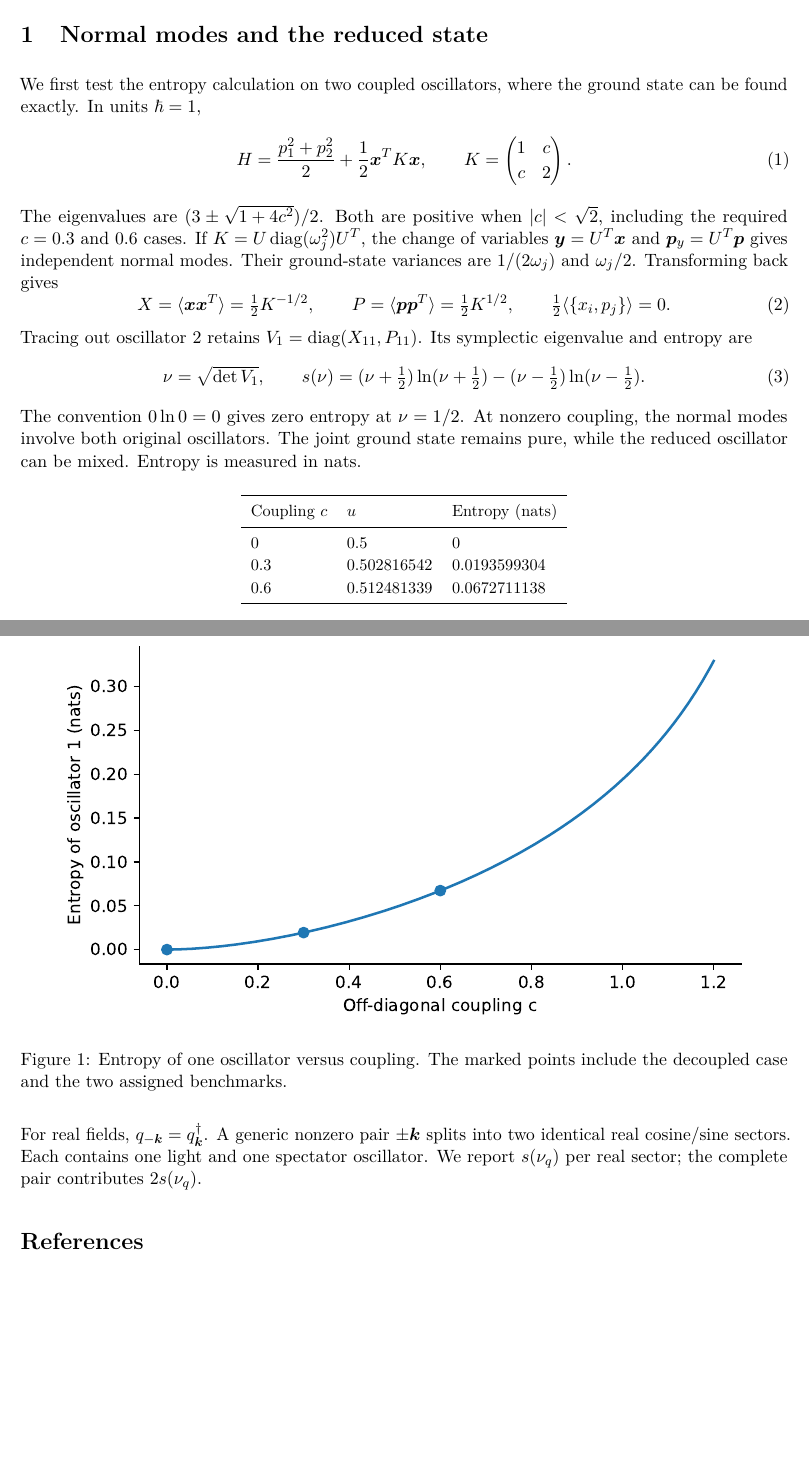
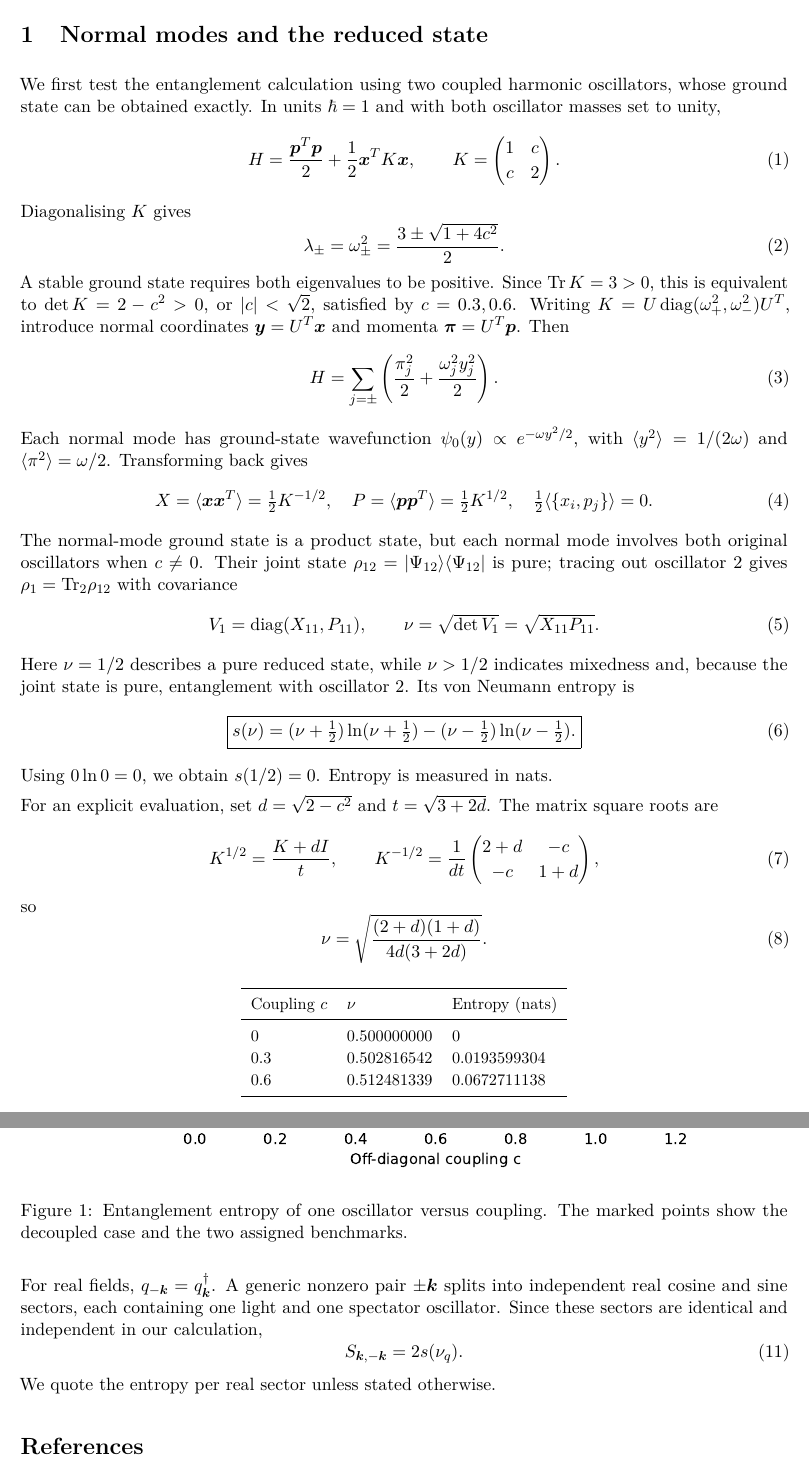
Before and after one commit to rawatpriyansh17/QFT-PROJECT-GROUP-B, a LaTeX document (step2/latex/main.tex): two parts of pages 2 and 3 of 4, joined at a grey line, cut so that both start at the same text, the shorter picture padded with empty space. Compiled offline with pdfLaTeX.

Commit message:
Adopt and polish teammate revisions to Step 1 and Step 2 reports

```diff
--- a/step2/latex/main.tex
+++ b/step2/latex/main.tex
@@ -19,16 +19,46 @@
 \vfill{\large Under Professor: Rudranil Basu\par}\vspace{7mm}{29 October 2026\par}
 \end{titlepage}\setcounter{page}{1}\hypersetup{pageanchor=true}
 \section{Normal modes and the reduced state}
-We first test the entropy calculation on two coupled oscillators, where the ground state can be found exactly. In units $\hbar=1$,
-\begin{equation}H=\frac{p_1^2+p_2^2}{2}+\frac12\bm{x}^{T}K\bm{x},\qquad K=\begin{pmatrix}1&c\\c&2\end{pmatrix}.\end{equation}
-The eigenvalues are $(3\pm\sqrt{1+4c^2})/2$. Both are positive when $|c|<\sqrt2$, including the required $c=0.3$ and $0.6$ cases. If $K=U\,\mathrm{diag}(\omega_j^2)U^T$, the change of variables $\bm{y}=U^T\bm{x}$ and $\bm{p}_y=U^T\bm{p}$ gives independent normal modes. Their ground-state variances are $1/(2\omega_j)$ and $\omega_j/2$. Transforming back gives
-\begin{equation}X=\langle\bm{x}\bm{x}^T\rangle=\tfrac12K^{-1/2},\qquad P=\langle\bm{p}\bm{p}^T\rangle=\tfrac12K^{1/2},\qquad\tfrac12\langle\{x_i,p_j\}\rangle=0.\end{equation}
-Tracing out oscillator 2 retains $V_1=\mathrm{diag}(X_{11},P_{11})$. Its symplectic eigenvalue and entropy are
-\begin{equation}\nu=\sqrt{\det V_1},\qquad s(\nu)=(\nu+\tfrac12)\ln(\nu+\tfrac12)-(\nu-\tfrac12)\ln(\nu-\tfrac12).\end{equation}
-The convention $0\ln0=0$ gives zero entropy at $\nu=1/2$. At nonzero coupling, the normal modes involve both original oscillators. The joint ground state remains pure, while the reduced oscillator can be mixed. Entropy is measured in nats.
-\begin{center}\small\begin{tabular}{lll}\toprule Coupling $c$ & $
-u$ & Entropy (nats)\\\midrule
-$0$ & $0.5$ & $0$\\
+We first test the entanglement calculation using two coupled harmonic oscillators, whose ground state can be obtained exactly. In units $\hbar=1$ and with both oscillator masses set to unity,
+\begin{equation}
+H=\frac{\bm p^T\bm p}{2}+\frac12\bm x^TK\bm x,\qquad
+K=\begin{pmatrix}1&c\\c&2\end{pmatrix}.
+\end{equation}
+Diagonalising $K$ gives
+\begin{equation}
+\lambda_\pm=\omega_\pm^2=\frac{3\pm\sqrt{1+4c^2}}{2}.
+\end{equation}
+A stable ground state requires both eigenvalues to be positive. Since $\mathrm{Tr}\,K=3>0$, this is equivalent to $\det K=2-c^2>0$, or $|c|<\sqrt2$, satisfied by $c=0.3,0.6$.
+Writing $K=U\,\mathrm{diag}(\omega_+^2,\omega_-^2)U^T$, introduce normal coordinates $\bm y=U^T\bm x$ and momenta $\bm\pi=U^T\bm p$. Then
+\begin{equation}
+H=\sum_{j=\pm}\left(\frac{\pi_j^2}{2}+\frac{\omega_j^2y_j^2}{2}\right).
+\end{equation}
+Each normal mode has ground-state wavefunction $\psi_0(y)\propto e^{-\omega y^2/2}$, with $\langle y^2\rangle=1/(2\omega)$ and $\langle\pi^2\rangle=\omega/2$. Transforming back gives
+\begin{equation}
+X=\langle\bm x\bm x^T\rangle=\tfrac12K^{-1/2},\quad
+P=\langle\bm p\bm p^T\rangle=\tfrac12K^{1/2},\quad
+\tfrac12\langle\{x_i,p_j\}\rangle=0.
+\end{equation}
+The normal-mode ground state is a product state, but each normal mode involves both original oscillators when $c\ne0$. Their joint state $\rho_{12}=|\Psi_{12}\rangle\langle\Psi_{12}|$ is pure; tracing out oscillator 2 gives $\rho_1=\mathrm{Tr}_2\rho_{12}$ with covariance
+\begin{equation}
+V_1=\mathrm{diag}(X_{11},P_{11}),\qquad \nu=\sqrt{\det V_1}=\sqrt{X_{11}P_{11}}.
+\end{equation}
+Here $\nu=1/2$ describes a pure reduced state, while $\nu>1/2$ indicates mixedness and, because the joint state is pure, entanglement with oscillator 2. Its von Neumann entropy is
+\begin{equation}
+\boxed{s(\nu)=(\nu+\tfrac12)\ln(\nu+\tfrac12)-(\nu-\tfrac12)\ln(\nu-\tfrac12).}
+\end{equation}
+Using $0\ln0=0$, we obtain $s(1/2)=0$. Entropy is measured in nats.
+
+For an explicit evaluation, set $d=\sqrt{2-c^2}$ and $t=\sqrt{3+2d}$. The matrix square roots are
+\begin{equation}
+K^{1/2}=\frac{K+dI}{t},\qquad K^{-1/2}=\frac1{dt}\begin{pmatrix}2+d&-c\\-c&1+d\end{pmatrix},
+\end{equation}
+so
+\begin{equation}
+\nu=\sqrt{\frac{(2+d)(1+d)}{4d(3+2d)}}.
+\end{equation}
+\begin{center}\small\begin{tabular}{lll}\toprule Coupling $c$ & $\nu$ & Entropy (nats)\\\midrule
+$0$ & $0.500000000$ & $0$\\
 $0.3$ & $0.502816542$ & $0.0193599304$\\
 $0.6$ & $0.512481339$ & $0.0672711138$\\\bottomrule\end{tabular}\end{center}
 \newpage
@@ -40 +65,0 @@ which agrees with the covariance result. A local rescaling $x_1\mapsto b x_1$, $
-\begin{figure}[H]\centering\includegraphics[width=.91\linewidth]{figures/oscillator_entropy.pdf}\caption{Entropy of one oscillator versus coupling. The marked points include the decoupled case and the two assigned benchmarks.}\end{figure}For real fields, $q_{-\bm{k}}=q_{\bm{k}}^\dagger$. A generic nonzero pair $\pm\bm{k}$ splits into two identical real cosine/sine sectors. Each contains one light and one spectator oscillator. We report $s(\nu_q)$ per real sector; the complete pair contributes $2s(\nu_q)$.\begin{thebibliography}{9}\small
@@ -41 +79,9 @@ which agrees with the covariance result. A local rescaling $x_1\mapsto b x_1$, $
+\begin{figure}[H]
+\centering\includegraphics[width=.80\linewidth]{figures/oscillator_entropy.pdf}
+\caption{Entanglement entropy of one oscillator versus coupling. The marked points show the decoupled case and the two assigned benchmarks.}
+\end{figure}
+For real fields, $q_{-\bm k}=q_{\bm k}^\dagger$. A generic nonzero pair $\pm\bm k$ splits into independent real cosine and sine sectors, each containing one light and one spectator oscillator. Since these sectors are identical and independent in our calculation,
+\begin{equation}S_{\bm k,-\bm k}=2s(\nu_q).\end{equation}
+We quote the entropy per real sector unless stated otherwise.
+\begin{thebibliography}{9}\small
 \bibitem{gaussian} C. Weedbrook et al., \emph{Gaussian Quantum Information}, Rev. Mod. Phys. 84, 621 (2012), \href{https://arxiv.org/abs/1110.3234}{arXiv:1110.3234}.\end{thebibliography}
```
Also changed, not shown: step1/latex/step_01_report.tex (+20 -20 lines), step1/Step_01_Report.pdf, step2/Step_02_Report.pdf, step2/latex/main.tex (19 more changed lines).
